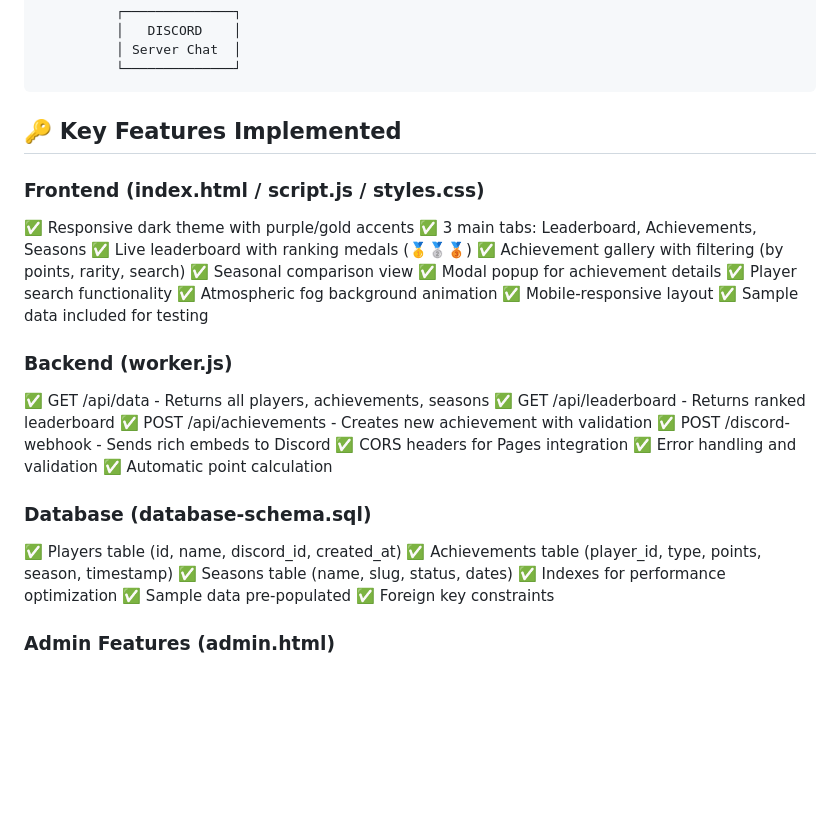
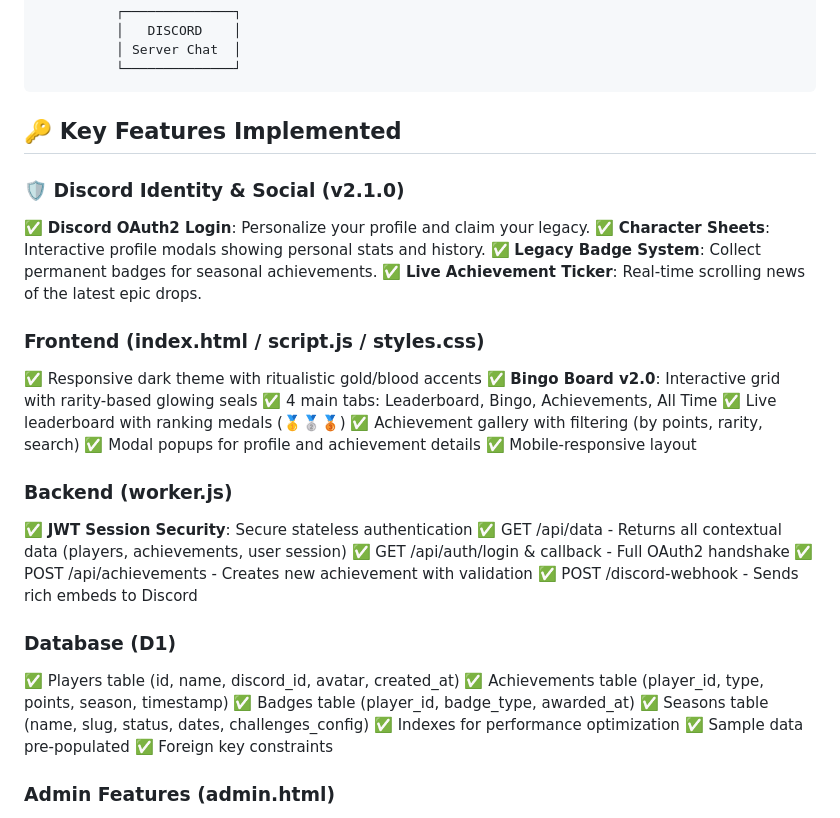
Before and after one commit to Thomasrobb5/D4_Discord_Challenge, a Markdown page: PROJECT_SUMMARY.md, the part around the change. GitHub-like rendering; blank space fills up the shorter version.

Commit message:
docs: create CHANGELOG.md and update PROJECT_SUMMARY.md for v2.1.0

```diff
--- a/PROJECT_SUMMARY.md
+++ b/PROJECT_SUMMARY.md
@@ -65,31 +65,33 @@ A complete, production-ready Diablo 4 achievement tracker with full-stack archit
 
 ## 🔑 Key Features Implemented
 
+### 🛡️ Discord Identity & Social (v2.1.0)
+✅ **Discord OAuth2 Login**: Personalize your profile and claim your legacy.
+✅ **Character Sheets**: Interactive profile modals showing personal stats and history.
+✅ **Legacy Badge System**: Collect permanent badges for seasonal achievements.
+✅ **Live Achievement Ticker**: Real-time scrolling news of the latest epic drops.
+
 ### Frontend (index.html / script.js / styles.css)
-✅ Responsive dark theme with purple/gold accents
-✅ 3 main tabs: Leaderboard, Achievements, Seasons
+✅ Responsive dark theme with ritualistic gold/blood accents
+✅ **Bingo Board v2.0**: Interactive grid with rarity-based glowing seals
+✅ 4 main tabs: Leaderboard, Bingo, Achievements, All Time
 ✅ Live leaderboard with ranking medals (🥇🥈🥉)
 ✅ Achievement gallery with filtering (by points, rarity, search)
-✅ Seasonal comparison view
-✅ Modal popup for achievement details
-✅ Player search functionality
-✅ Atmospheric fog background animation
+✅ Modal popups for profile and achievement details
 ✅ Mobile-responsive layout
-✅ Sample data included for testing
 
 ### Backend (worker.js)
-✅ GET /api/data - Returns all players, achievements, seasons
-✅ GET /api/leaderboard - Returns ranked leaderboard
+✅ **JWT Session Security**: Secure stateless authentication
+✅ GET /api/data - Returns all contextual data (players, achievements, user session)
+✅ GET /api/auth/login & callback - Full OAuth2 handshake
 ✅ POST /api/achievements - Creates new achievement with validation
 ✅ POST /discord-webhook - Sends rich embeds to Discord
-✅ CORS headers for Pages integration
-✅ Error handling and validation
-✅ Automatic point calculation
 
-### Database (database-schema.sql)
-✅ Players table (id, name, discord_id, created_at)
+### Database (D1)
+✅ Players table (id, name, discord_id, avatar, created_at)
 ✅ Achievements table (player_id, type, points, season, timestamp)
-✅ Seasons table (name, slug, status, dates)
+✅ Badges table (player_id, badge_type, awarded_at)
+✅ Seasons table (name, slug, status, dates, challenges_config)
 ✅ Indexes for performance optimization
 ✅ Sample data pre-populated
 ✅ Foreign key constraints
```
Also changed, not shown: CHANGELOG.md (added, +40 -0 lines).
